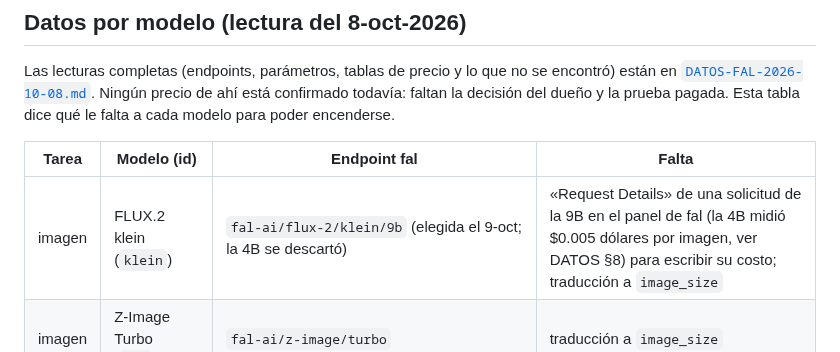
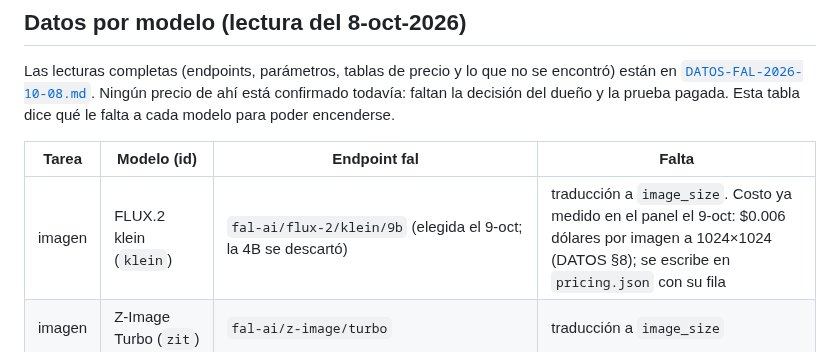
Before and after one commit to Ivenaccip/aws-media, a Markdown page: docs/modelos-ia/POR-VERIFICAR.md, the part around the change. GitHub-like rendering.

```diff
--- a/docs/modelos-ia/POR-VERIFICAR.md
+++ b/docs/modelos-ia/POR-VERIFICAR.md
@@ -26,7 +26,7 @@ pagada. Esta tabla dice qué le falta a cada modelo para poder encenderse.
 
 | Tarea | Modelo (id) | Endpoint fal | Falta |
 |---|---|---|---|
-| imagen | FLUX.2 klein (`klein`) | `fal-ai/flux-2/klein/9b` (elegida el 9-oct; la 4B se descartó) | «Request Details» de una solicitud de la 9B en el panel de fal (la 4B midió $0.005 dólares por imagen, ver DATOS §8) para escribir su costo; traducción a `image_size` |
+| imagen | FLUX.2 klein (`klein`) | `fal-ai/flux-2/klein/9b` (elegida el 9-oct; la 4B se descartó) | traducción a `image_size`. Costo ya medido en el panel el 9-oct: $0.006 dólares por imagen a 1024×1024 (DATOS §8); se escribe en `pricing.json` con su fila |
 | imagen | Z-Image Turbo (`zit`) | `fal-ai/z-image/turbo` | traducción a `image_size` |
 | imagen | FLUX.2 pro (`flux2`) | `fal-ai/flux-2-pro` | traducción a `image_size` |
 | imagen | Seedream 5.0 Flash (`sdf`) | `bytedance/seedream/v5/flash/text-to-image` | traducción a `image_size` |
```
Also changed, not shown: docs/modelos-ia/DATOS-FAL-2026-10-08.md (+26 -8 lines).
